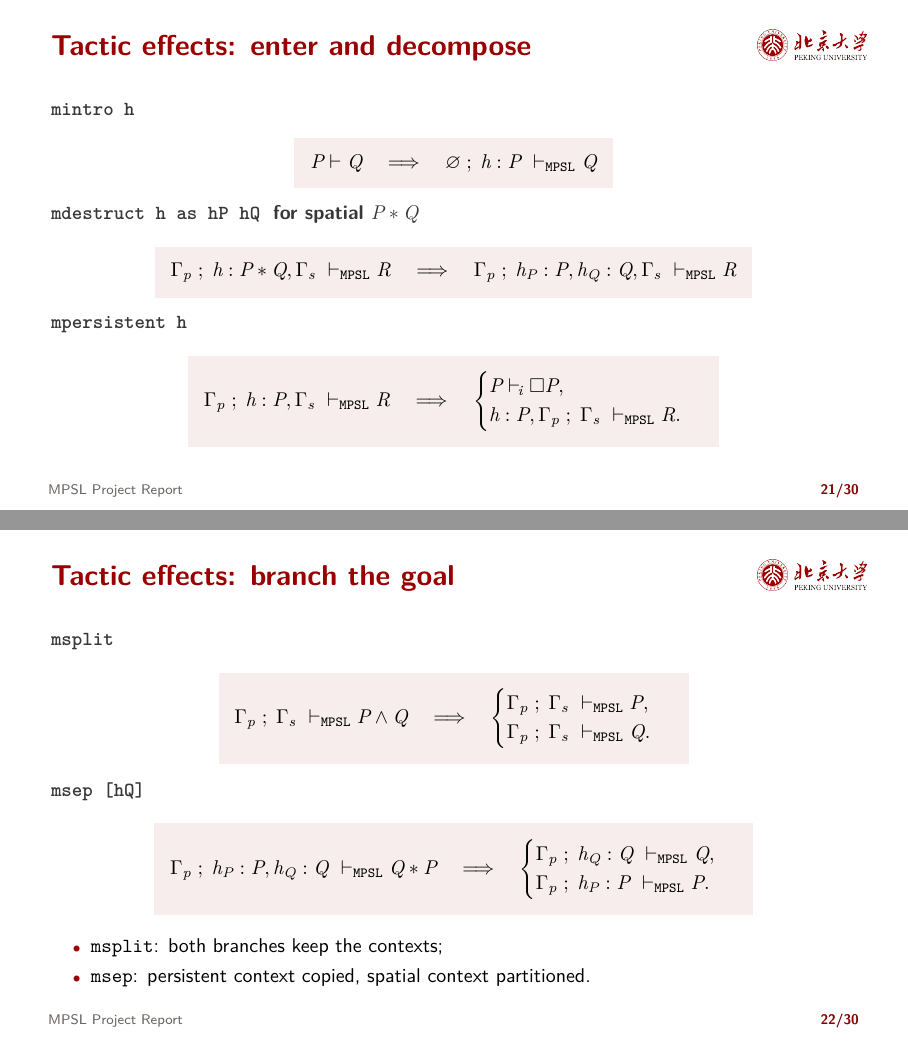
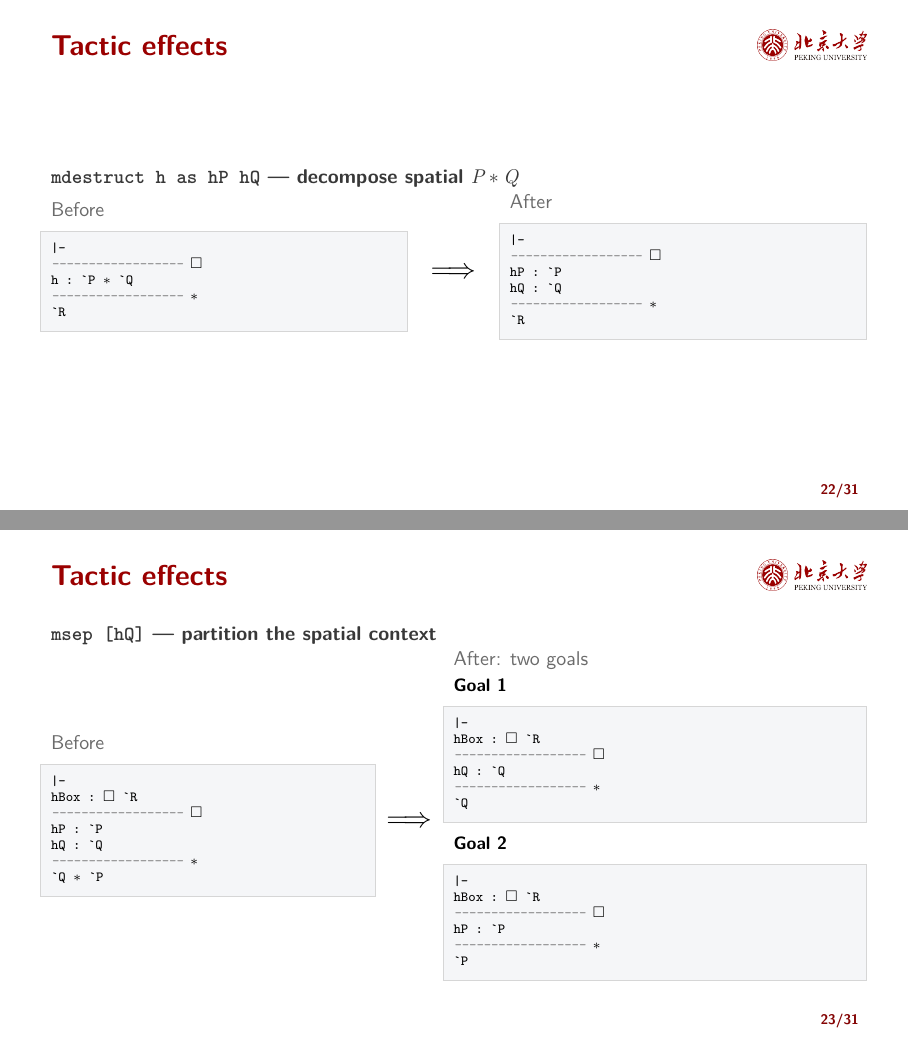
Before and after one commit to floatshadow/mpsl, LaTeX slides (slides/main.tex): pages 21 and 22 of 30 before the commit and pages 22 and 23 of 31 after it, joined at a grey line. Compiled offline with XeLaTeX.

Commit message:
update slides

```diff
--- a/slides/main.tex
+++ b/slides/main.tex
@@ -32,7 +32,6 @@
 \author[Siyuan Zhu et al.]{Siyuan Zhu \and Qihao Lian}
 \institute[Peking University]{School of Computer Science, Peking University}
 \date{July 2026}
-\pkufootertitle{MPSL Project Report}
 
 \begin{document}
 
@@ -484,8 +483,3 @@ hCell : loc(0) |-> val("v")
     =\Always(P_1\land\cdots\land P_m)\Sep(Q_1\Sep\cdots\Sep Q_n)}
 \end{frame}
 
-\begin{frame}{Tactic effects: enter and decompose}
-  \minorhead{\texttt{mintro h}}
-  \keyeq{P\Entails Q
-    \quad\Longrightarrow\quad
-    \varnothing\;;\;h:P\ \vdash_{\texttt{MPSL}} Q}
@@ -492,35 +510,3 @@ hCell : loc(0) |-> val("v")
 
-  \minorhead{\texttt{mdestruct h as hP hQ} \;for spatial $P\Sep Q$}
-  \keyeq{\Gamma_p\;;\;h:P\Sep Q,\Gamma_s\ \vdash_{\texttt{MPSL}} R
-    \quad\Longrightarrow\quad
-    \Gamma_p\;;\;h_P:P,h_Q:Q,\Gamma_s\ \vdash_{\texttt{MPSL}} R}
-
-  \minorhead{\texttt{mpersistent h}}
-  \keyeq{\Gamma_p\;;\;h:P,\Gamma_s\ \vdash_{\texttt{MPSL}} R
-    \quad\Longrightarrow\quad
-    \begin{cases}
-      P\Entails_{\!i}\Always P,\\
-      h:P,\Gamma_p\;;\;\Gamma_s\ \vdash_{\texttt{MPSL}} R.
-    \end{cases}}
-\end{frame}
-
-\begin{frame}{Tactic effects: branch the goal}
-  \minorhead{\texttt{msplit}}
-  \keyeq{\Gamma_p\;;\;\Gamma_s\ \vdash_{\texttt{MPSL}} P\land Q
-    \quad\Longrightarrow\quad
-    \begin{cases}
-      \Gamma_p\;;\;\Gamma_s\ \vdash_{\texttt{MPSL}} P,\\
-      \Gamma_p\;;\;\Gamma_s\ \vdash_{\texttt{MPSL}} Q.
-    \end{cases}}
-
-  \minorhead{\texttt{msep [hQ]}}
-  \keyeq{\Gamma_p\;;\;h_P:P,h_Q:Q\ \vdash_{\texttt{MPSL}} Q\Sep P
-    \quad\Longrightarrow\quad
-    \begin{cases}
-      \Gamma_p\;;\;h_Q:Q\ \vdash_{\texttt{MPSL}} Q,\\
-      \Gamma_p\;;\;h_P:P\ \vdash_{\texttt{MPSL}} P.
-    \end{cases}}
-
+  \vfill
   \begin{itemize}
-    \item \texttt{msplit}: both branches keep the contexts;
-    \item \texttt{msep}: persistent context copied, spatial context partitioned.
@@ -537 +517,28 @@ hCell : loc(0) |-> val("v")
-    \ \vdash_{\texttt{MPSL}} Q
+\begin{frame}[fragile]{Tactic effects}
+  \minorhead{\texttt{mdestruct h as hP hQ} --- decompose spatial $P\Sep Q$}
+  \begin{columns}[c,onlytextwidth]
+    \begin{column}{0.43\textwidth}
+      \muted{Before}
+\begin{lstlisting}[style=leancode]
+|-
+------------------ (*@$\Always$@*)
+h : `P (*@$\Sep$@*) `Q
+------------------ (*@$\Sep$@*)
+`R
+\end{lstlisting}
+    \end{column}
+    \begin{column}{0.08\textwidth}
+      \centering\Large$\Longrightarrow$
+    \end{column}
+    \begin{column}{0.43\textwidth}
+      \muted{After}
+\begin{lstlisting}[style=leancode]
+|-
+------------------ (*@$\Always$@*)
+hP : `P
+hQ : `Q
+------------------ (*@$\Sep$@*)
+`R
+\end{lstlisting}
+    \end{column}
+  \end{columns}
@@ -549,2 +545,16 @@ hCell : loc(0) |-> val("v")
 \end{frame}
 
+\begin{frame}[fragile]{Tactic effects}
+  \minorhead{\texttt{msep [hQ]} --- partition the spatial context}
+  \begin{columns}[c,onlytextwidth]
+    \begin{column}{0.39\textwidth}
+      \muted{Before}
+\begin{lstlisting}[style=leancode]
+|-
+hBox : (*@$\Always$@*) `R
+------------------ (*@$\Always$@*)
+hP : `P
+hQ : `Q
+------------------ (*@$\Sep$@*)
+`Q (*@$\Sep$@*) `P
+\end{lstlisting}
@@ -582 +561,24 @@ hCell : loc(0) |-> val("v")
     \end{column}
+    \begin{column}{0.07\textwidth}
+      \centering\Large$\Longrightarrow$
+    \end{column}
+    \begin{column}{0.50\textwidth}
+      \muted{After: two goals}\par\vspace{0.08cm}
+      {\small\bfseries Goal 1\par}
+\begin{lstlisting}[style=leancode]
+|-
+hBox : (*@$\Always$@*) `R
+------------------ (*@$\Always$@*)
+hQ : `Q
+------------------ (*@$\Sep$@*)
+`Q
+\end{lstlisting}
+      {\small\bfseries Goal 2\par}
+\begin{lstlisting}[style=leancode]
+|-
+hBox : (*@$\Always$@*) `R
+------------------ (*@$\Always$@*)
+hP : `P
+------------------ (*@$\Sep$@*)
+`P
+\end{lstlisting}
@@ -608,2 +585,3 @@ hCell : loc(0) |-> val("v")
     \end{column}
   \end{columns}
+\end{frame}
@@ -609,0 +607 @@ hCell : loc(0) |-> val("v")
+      \muted{After: two goals}\par\vspace{0.08cm}
```
Also changed, not shown: slides/main.tex (202 more changed lines).
